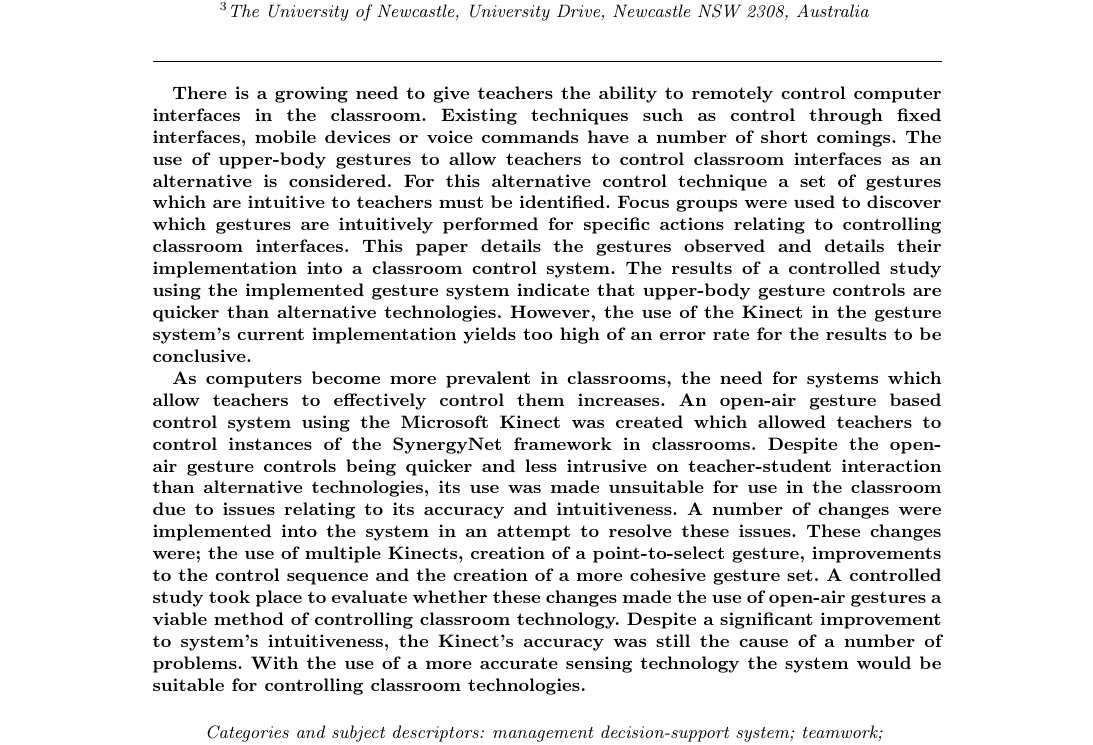
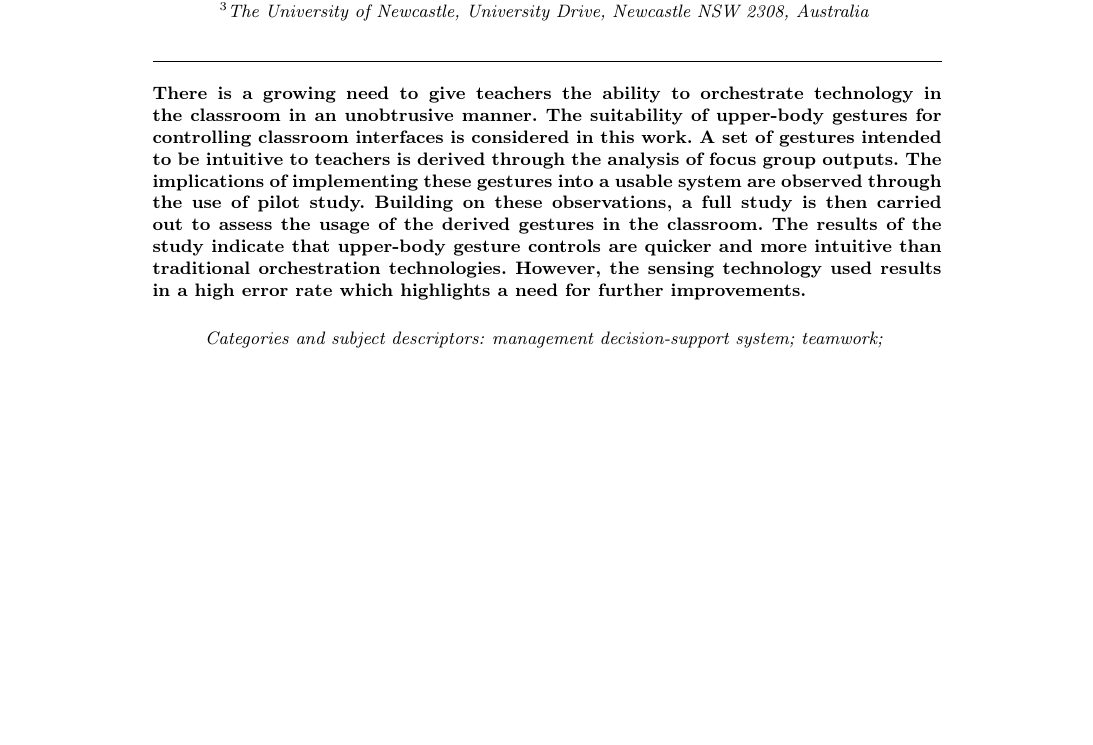
Before and after one commit to tomcrick/KinectPaper, a LaTeX document (kinectpaper.tex): part of page 1 of 28 before the commit and part of page 1 of 27 after it, cut so that both start at the same text, the shorter picture padded with empty space. Compiled offline with pdfLaTeX.

Commit message:
Consolidated abstracts.

```diff
--- a/kinectpaper.tex
+++ b/kinectpaper.tex
@@ -38,34 +38,13 @@ $^{3}$The University of Newcastle, University Drive, Newcastle NSW 2308, Austral
 \shortauthors{McNaughton, J., Crick, T. and Burd, E. }
 
 \begin{abstract}
-
-% // TODO New abstract to explain the approach to the study (with the gesture gathering exercise and pilot beforehand).
-
-
-% From Abstract 1 ===========================================================================
-There is a growing need to give teachers the ability to remotely control computer interfaces in the classroom.
-Existing techniques such as control through fixed interfaces, mobile devices or voice commands have a number of short comings.
-The use of upper-body gestures to allow teachers to control classroom interfaces as an alternative is considered.
-For this alternative control technique a set of gestures which are intuitive to teachers must be identified.
-Focus groups were used to discover which gestures are intuitively performed for specific actions relating to controlling classroom interfaces.
-This paper details the gestures observed and details their implementation into a classroom control system.
-The results of a controlled study using the implemented gesture system indicate that upper-body gesture controls are quicker than alternative technologies.
-However, the use of the Kinect in the gesture system's current implementation yields too high of an error rate for the results to be conclusive.
-% From Abstract 1 ===========================================================================
-
-
-% From Abstract 2 ===========================================================================
-As computers become more prevalent in classrooms, the need for systems which allow teachers to effectively control them increases.
-An open-air gesture based control system using the Microsoft Kinect was created which allowed teachers to control instances of the SynergyNet framework in classrooms.
-Despite the open-air gesture controls being quicker and less intrusive on teacher-student interaction than alternative technologies, its use was made unsuitable for use in the classroom due to issues relating to its accuracy and intuitiveness.
-A number of changes were implemented into the system in an attempt to resolve these issues.
-These changes were; the use of multiple Kinects, creation of a point-to-select gesture, improvements to the control sequence and the creation of a more cohesive gesture set.
-A controlled study took place to evaluate whether these changes made the use of open-air gestures a viable method of controlling classroom technology.
-Despite a significant improvement to system's intuitiveness, the Kinect's accuracy was still the cause of a number of problems.
-With the use of a more accurate sensing technology the system would be suitable for controlling classroom technologies.
-% From Abstract 2 ===========================================================================
-
-
+There is a growing need to give teachers the ability to orchestrate technology in the classroom in an unobtrusive manner.
+The suitability of upper-body gestures for controlling classroom interfaces is considered in this work.
+A set of gestures intended to be intuitive to teachers is derived through the analysis of focus group outputs.
+The implications of implementing these gestures into a usable system are observed through the use of pilot study.
+Building on these observations, a full study is then carried out to assess the usage of the derived gestures in the classroom.
+The results of the study indicate that upper-body gesture controls are quicker and more intuitive than traditional orchestration technologies.
+However, the sensing technology used results in a high error rate which highlights a need for further improvements.
 \end{abstract}
 
 \keywords{Kinect, gestures, education, multi-touch, classroom technology}
```
